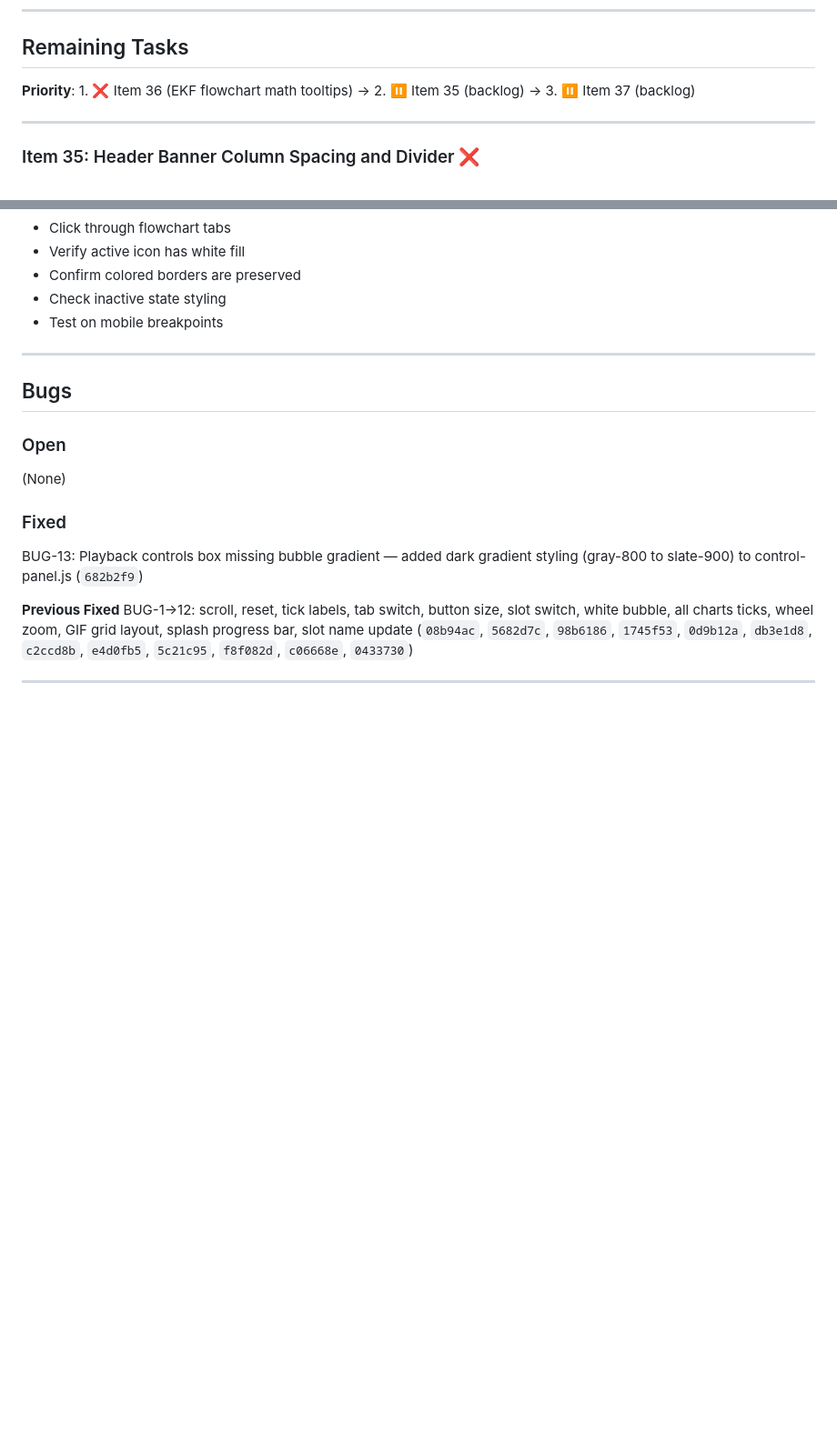
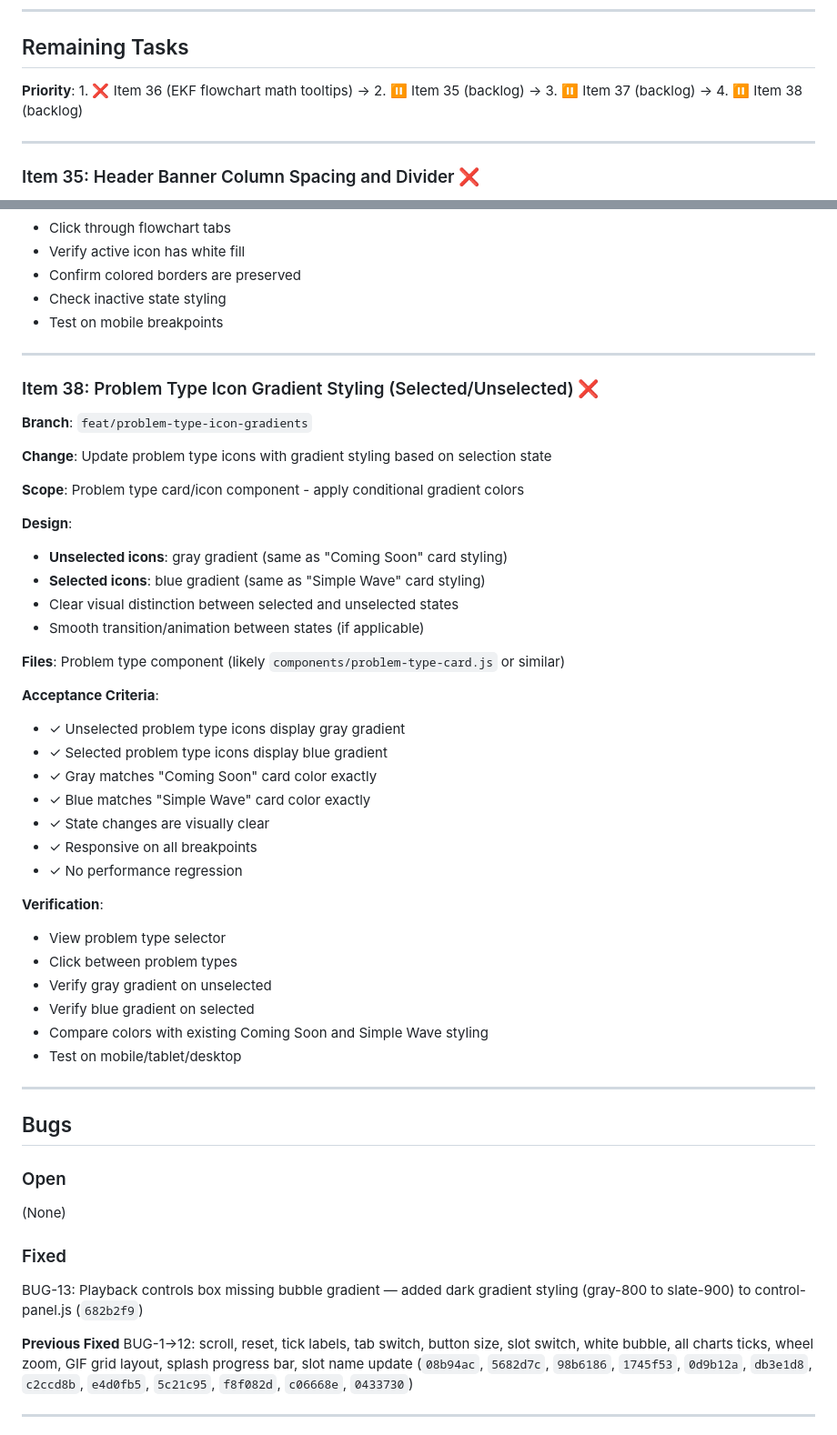
Before and after one commit to rekeshali/kalman-filter, a Markdown page: PROGRESS.md, 2 parts joined by grey strips. Shown at 91% size. Rendered like a GitHub page; blank space fills up the shorter version.

Commit message:
docs(progress): add Item 38 (problem type icon gradient styling - selected/unselected)

```diff
--- a/PROGRESS.md
+++ b/PROGRESS.md
@@ -37,7 +37,7 @@
 
 ## Remaining Tasks
 
-**Priority**: 1. ❌ Item 36 (EKF flowchart math tooltips) → 2. ⏸️ Item 35 (backlog) → 3. ⏸️ Item 37 (backlog)
+**Priority**: 1. ❌ Item 36 (EKF flowchart math tooltips) → 2. ⏸️ Item 35 (backlog) → 3. ⏸️ Item 37 (backlog) → 4. ⏸️ Item 38 (backlog)
 
 ---
 
@@ -137,6 +137,40 @@
 
 ---
 
+### Item 38: Problem Type Icon Gradient Styling (Selected/Unselected) ❌
+**Branch**: `feat/problem-type-icon-gradients`
+
+**Change**: Update problem type icons with gradient styling based on selection state
+
+**Scope**: Problem type card/icon component - apply conditional gradient colors
+
+**Design**:
+- **Unselected icons**: gray gradient (same as "Coming Soon" card styling)
+- **Selected icons**: blue gradient (same as "Simple Wave" card styling)
+- Clear visual distinction between selected and unselected states
+- Smooth transition/animation between states (if applicable)
+
+**Files**: Problem type component (likely `components/problem-type-card.js` or similar)
+
+**Acceptance Criteria**:
+- ✓ Unselected problem type icons display gray gradient
+- ✓ Selected problem type icons display blue gradient
+- ✓ Gray matches "Coming Soon" card color exactly
+- ✓ Blue matches "Simple Wave" card color exactly
+- ✓ State changes are visually clear
+- ✓ Responsive on all breakpoints
+- ✓ No performance regression
+
+**Verification**:
+- View problem type selector
+- Click between problem types
+- Verify gray gradient on unselected
+- Verify blue gradient on selected
+- Compare colors with existing Coming Soon and Simple Wave styling
+- Test on mobile/tablet/desktop
+
+---
+
 ## Bugs
 
 ### Open
```
